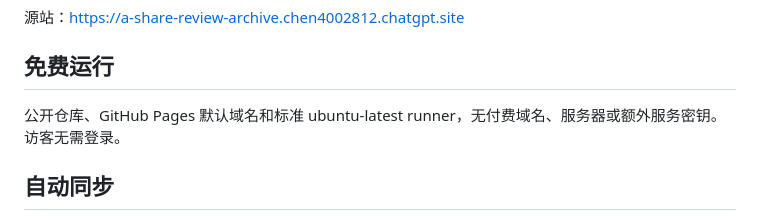
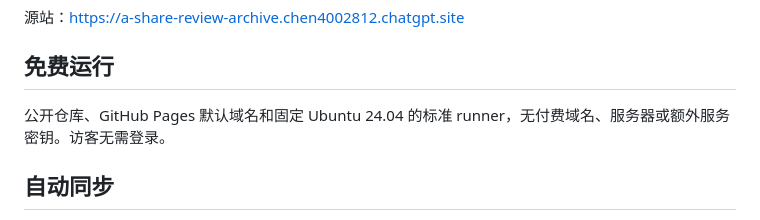
Before and after one commit to chenchen1228/a-share-review-archive, a Markdown page: README.md, the part around the change. GitHub-like rendering.

Commit message:
Document the pinned unattended check environment

```diff
--- a/README.md
+++ b/README.md
@@ -6,7 +6,7 @@
 
 ## 免费运行
 
-公开仓库、GitHub Pages 默认域名和标准 ubuntu-latest runner，无付费域名、服务器或额外服务密钥。访客无需登录。
+公开仓库、GitHub Pages 默认域名和固定 Ubuntu 24.04 的标准 runner，无付费域名、服务器或额外服务密钥。访客无需登录。
 
 ## 自动同步
 
```
